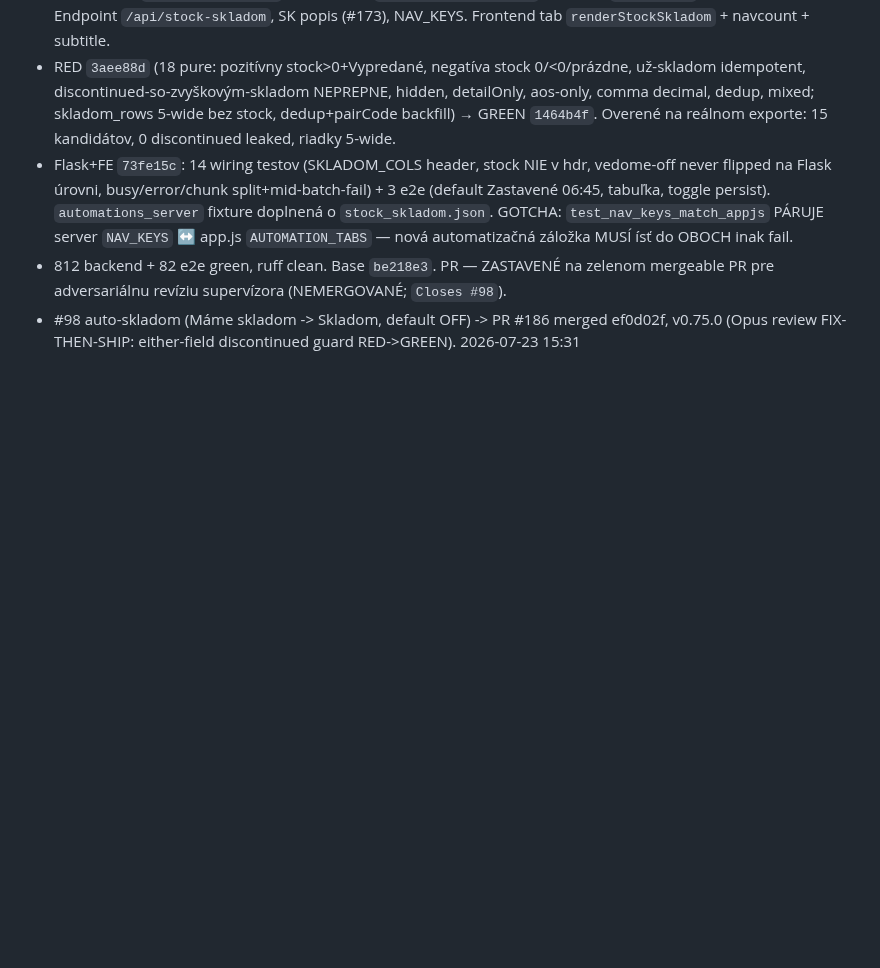
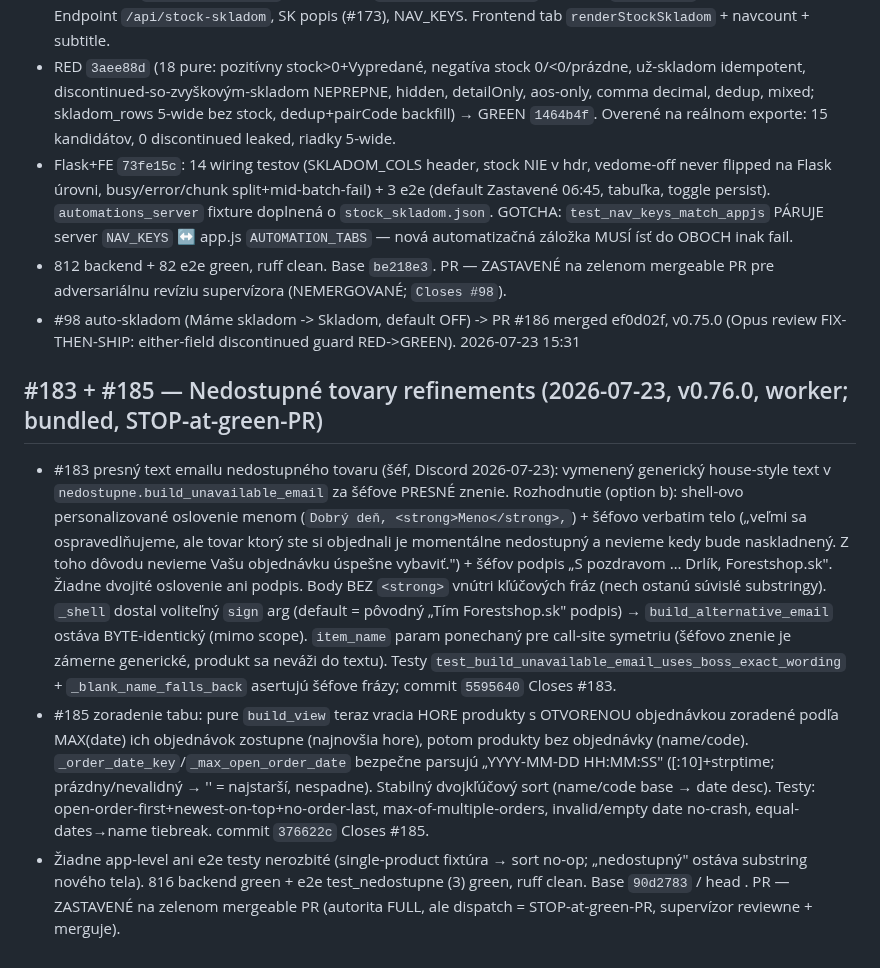
Before and after one commit to zbynekdrlik/parovanie-produktov, a Markdown page: docs/autopilot-log.md, the part around the change. Drawn GitHub-style; blank space fills up the shorter version.

Commit message:
docs: autopilot-log #183 + #185 [no-test: docs only]

```diff
--- a/docs/autopilot-log.md
+++ b/docs/autopilot-log.md
@@ -208,3 +208,8 @@
 - Flask+FE `73fe15c`: 14 wiring testov (SKLADOM_COLS header, stock NIE v hdr, vedome-off never flipped na Flask úrovni, busy/error/chunk split+mid-batch-fail) + 3 e2e (default Zastavené 06:45, tabuľka, toggle persist). `automations_server` fixture doplnená o `stock_skladom.json`. GOTCHA: `test_nav_keys_match_appjs` PÁRUJE server `NAV_KEYS` ↔ app.js `AUTOMATION_TABS` — nová automatizačná záložka MUSÍ ísť do OBOCH inak fail.
 - 812 backend + 82 e2e green, ruff clean. Base `be218e3`. PR — ZASTAVENÉ na zelenom mergeable PR pre adversariálnu revíziu supervízora (NEMERGOVANÉ; `Closes #98`).
 - #98 auto-skladom (Máme skladom -> Skladom, default OFF) -> PR #186 merged ef0d02f, v0.75.0 (Opus review FIX-THEN-SHIP: either-field discontinued guard RED->GREEN). 2026-07-23 15:31
+
+## #183 + #185 — Nedostupné tovary refinements (2026-07-23, v0.76.0, worker; bundled, STOP-at-green-PR)
+- #183 presný text emailu nedostupného tovaru (šéf, Discord 2026-07-23): vymenený generický house-style text v `nedostupne.build_unavailable_email` za šéfove PRESNÉ znenie. Rozhodnutie (option b): shell-ovo personalizované oslovenie menom (`Dobrý deň, <strong>Meno</strong>,`) + šéfovo verbatim telo („veľmi sa ospravedlňujeme, ale tovar ktorý ste si objednali je momentálne nedostupný a nevieme kedy bude naskladnený. Z toho dôvodu nevieme Vašu objednávku úspešne vybaviť.") + šéfov podpis „S pozdravom … Drlík, Forestshop.sk". Žiadne dvojité oslovenie ani podpis. Body BEZ `<strong>` vnútri kľúčových fráz (nech ostanú súvislé substringy). `_shell` dostal voliteľný `sign` arg (default = pôvodný „Tím Forestshop.sk" podpis) → `build_alternative_email` ostáva BYTE-identický (mimo scope). `item_name` param ponechaný pre call-site symetriu (šéfovo znenie je zámerne generické, produkt sa neváži do textu). Testy `test_build_unavailable_email_uses_boss_exact_wording` + `_blank_name_falls_back` asertujú šéfove frázy; commit `5595640` Closes #183.
+- #185 zoradenie tabu: pure `build_view` teraz vracia HORE produkty s OTVORENOU objednávkou zoradené podľa MAX(date) ich objednávok zostupne (najnovšia hore), potom produkty bez objednávky (name/code). `_order_date_key`/`_max_open_order_date` bezpečne parsujú „YYYY-MM-DD HH:MM:SS" ([:10]+strptime; prázdny/nevalidný → '' = najstarší, nespadne). Stabilný dvojkľúčový sort (name/code base → date desc). Testy: open-order-first+newest-on-top+no-order-last, max-of-multiple-orders, invalid/empty date no-crash, equal-dates→name tiebreak. commit `376622c` Closes #185.
+- Žiadne app-level ani e2e testy nerozbité (single-product fixtúra → sort no-op; „nedostupný" ostáva substring nového tela). 816 backend green + e2e test_nedostupne (3) green, ruff clean. Base `90d2783` / head <PUSH>. PR <PR> — ZASTAVENÉ na zelenom mergeable PR (autorita FULL, ale dispatch = STOP-at-green-PR, supervízor reviewne + merguje).
```
